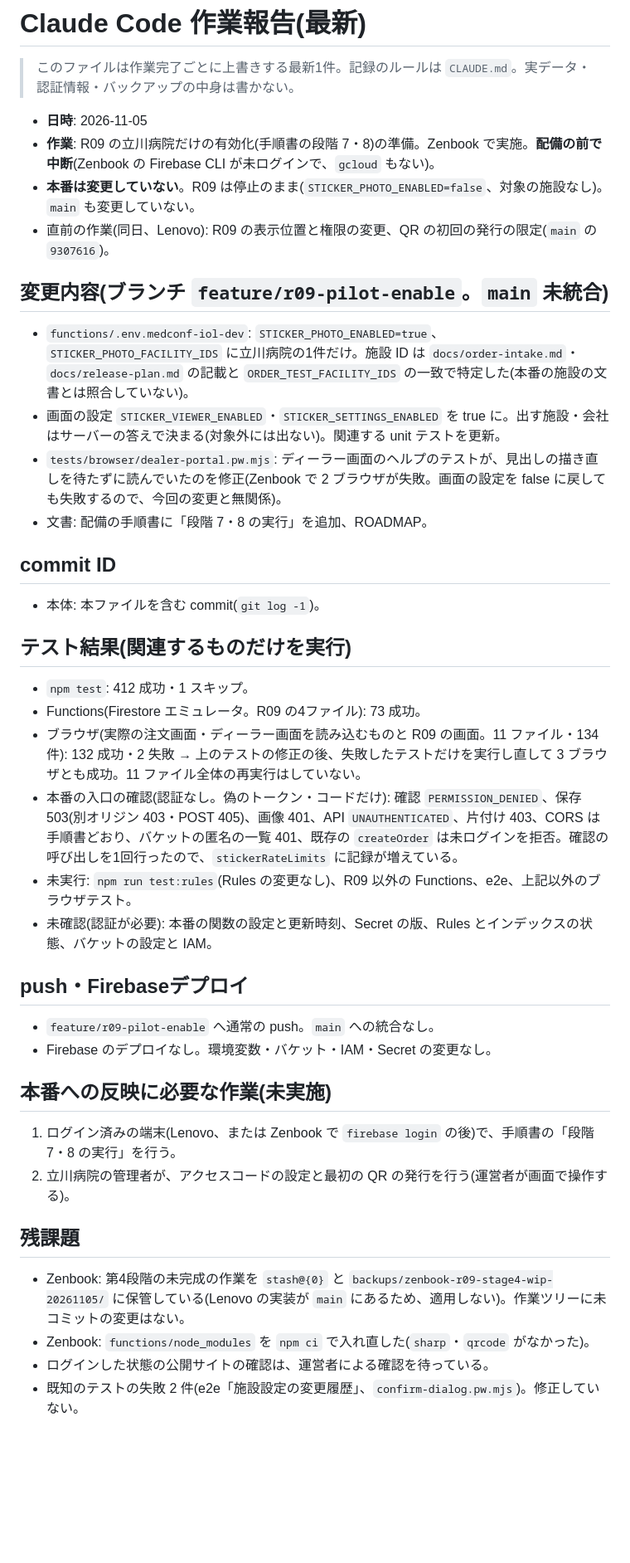
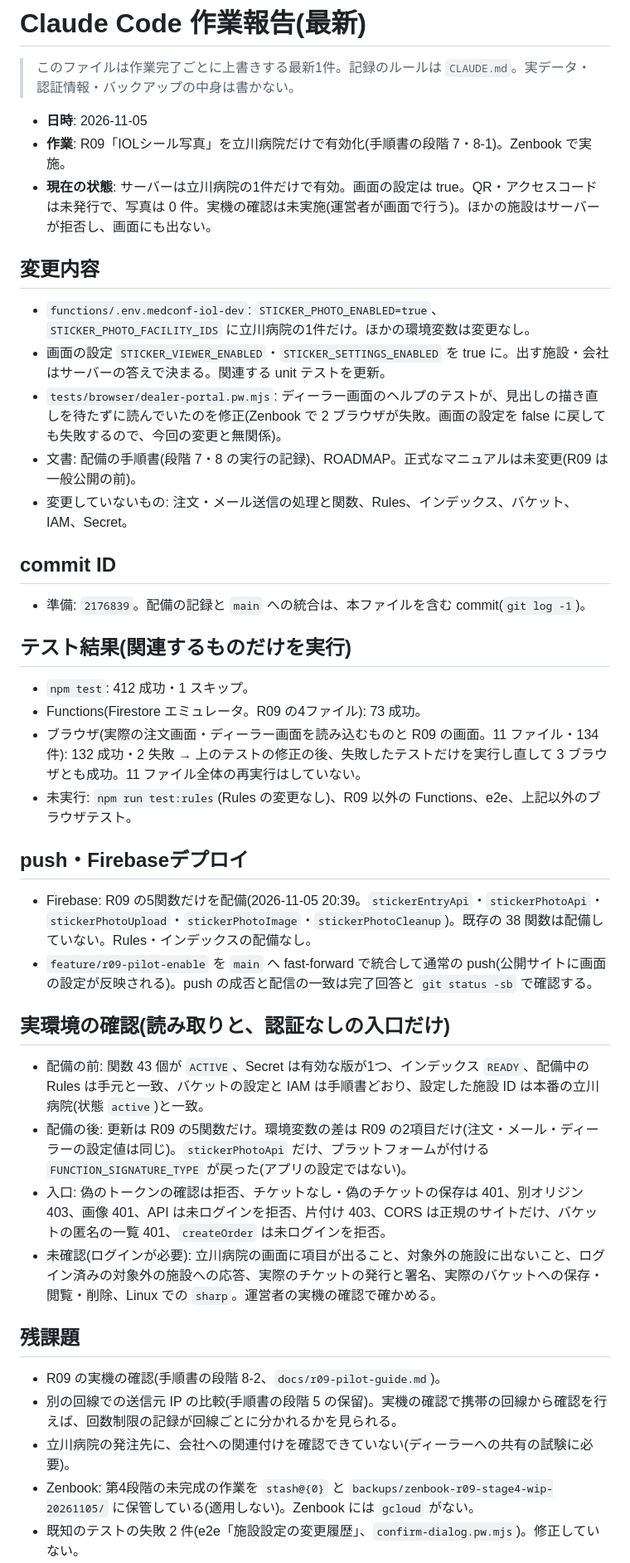
Before and after one commit to uchidats/iol-order, a Markdown page: docs/CLAUDE_REPORT.md, the part around one of its changes. Shown at 83% size. Drawn GitHub-style; blank space fills up the shorter version.

```diff
--- a/docs/CLAUDE_REPORT.md
+++ b/docs/CLAUDE_REPORT.md
@@ -3,37 +3,38 @@
 > このファイルは作業完了ごとに上書きする最新1件。記録のルールは `CLAUDE.md`。実データ・認証情報・バックアップの中身は書かない。
 
 - **日時**: 2026-11-05
-- **作業**: R09 の立川病院だけの有効化(手順書の段階 7・8)の準備。Zenbook で実施。**配備の前で中断**(Zenbook の Firebase CLI が未ログインで、`gcloud` もない)。
-- **本番は変更していない**。R09 は停止のまま(`STICKER_PHOTO_ENABLED=false`、対象の施設なし)。`main` も変更していない。
-- 直前の作業(同日、Lenovo): R09 の表示位置と権限の変更、QR の初回の発行の限定(`main` の `9307616`)。
+- **作業**: R09「IOLシール写真」を立川病院だけで有効化(手順書の段階 7・8-1)。Zenbook で実施。
+- **現在の状態**: サーバーは立川病院の1件だけで有効。画面の設定は true。QR・アクセスコードは未発行で、写真は 0 件。実機の確認は未実施(運営者が画面で行う)。ほかの施設はサーバーが拒否し、画面にも出ない。
 
-## 変更内容(ブランチ `feature/r09-pilot-enable`。`main` 未統合)
-- `functions/.env.medconf-iol-dev`: `STICKER_PHOTO_ENABLED=true`、`STICKER_PHOTO_FACILITY_IDS` に立川病院の1件だけ。施設 ID は `docs/order-intake.md`・`docs/release-plan.md` の記載と `ORDER_TEST_FACILITY_IDS` の一致で特定した(本番の施設の文書とは照合していない)。
-- 画面の設定 `STICKER_VIEWER_ENABLED`・`STICKER_SETTINGS_ENABLED` を true に。出す施設・会社はサーバーの答えで決まる(対象外には出ない)。関連する unit テストを更新。
+## 変更内容
+- `functions/.env.medconf-iol-dev`: `STICKER_PHOTO_ENABLED=true`、`STICKER_PHOTO_FACILITY_IDS` に立川病院の1件だけ。ほかの環境変数は変更なし。
+- 画面の設定 `STICKER_VIEWER_ENABLED`・`STICKER_SETTINGS_ENABLED` を true に。出す施設・会社はサーバーの答えで決まる。関連する unit テストを更新。
 - `tests/browser/dealer-portal.pw.mjs`: ディーラー画面のヘルプのテストが、見出しの描き直しを待たずに読んでいたのを修正(Zenbook で 2 ブラウザが失敗。画面の設定を false に戻しても失敗するので、今回の変更と無関係)。
-- 文書: 配備の手順書に「段階 7・8 の実行」を追加、ROADMAP。
+- 文書: 配備の手順書(段階 7・8 の実行の記録)、ROADMAP。正式なマニュアルは未変更(R09 は一般公開の前)。
+- 変更していないもの: 注文・メール送信の処理と関数、Rules、インデックス、バケット、IAM、Secret。
 
 ## commit ID
-- 本体: 本ファイルを含む commit(`git log -1`)。
+- 準備: `2176839`。配備の記録と `main` への統合は、本ファイルを含む commit(`git log -1`)。
 
 ## テスト結果(関連するものだけを実行)
 - `npm test`: 412 成功・1 スキップ。
 - Functions(Firestore エミュレータ。R09 の4ファイル): 73 成功。
 - ブラウザ(実際の注文画面・ディーラー画面を読み込むものと R09 の画面。11 ファイル・134 件): 132 成功・2 失敗 → 上のテストの修正の後、失敗したテストだけを実行し直して 3 ブラウザとも成功。11 ファイル全体の再実行はしていない。
-- 本番の入口の確認(認証なし。偽のトークン・コードだけ): 確認 `PERMISSION_DENIED`、保存 503(別オリジン 403・POST 405)、画像 401、API `UNAUTHENTICATED`、片付け 403、CORS は手順書どおり、バケットの匿名の一覧 401、既存の `createOrder` は未ログインを拒否。確認の呼び出しを1回行ったので、`stickerRateLimits` に記録が増えている。
 - 未実行: `npm run test:rules`(Rules の変更なし)、R09 以外の Functions、e2e、上記以外のブラウザテスト。
-- 未確認(認証が必要): 本番の関数の設定と更新時刻、Secret の版、Rules とインデックスの状態、バケットの設定と IAM。
 
 ## push・Firebaseデプロイ
-- `feature/r09-pilot-enable` へ通常の push。`main` への統合なし。
-- Firebase のデプロイなし。環境変数・バケット・IAM・Secret の変更なし。
+- Firebase: R09 の5関数だけを配備(2026-11-05 20:39。`stickerEntryApi`・`stickerPhotoApi`・`stickerPhotoUpload`・`stickerPhotoImage`・`stickerPhotoCleanup`)。既存の 38 関数は配備していない。Rules・インデックスの配備なし。
+- `feature/r09-pilot-enable` を `main` へ fast-forward で統合して通常の push(公開サイトに画面の設定が反映される)。push の成否と配信の一致は完了回答と `git status -sb` で確認する。
 
-## 本番への反映に必要な作業(未実施)
-1. ログイン済みの端末(Lenovo、または Zenbook で `firebase login` の後)で、手順書の「段階 7・8 の実行」を行う。
-2. 立川病院の管理者が、アクセスコードの設定と最初の QR の発行を行う(運営者が画面で操作する)。
+## 実環境の確認(読み取りと、認証なしの入口だけ)
+- 配備の前: 関数 43 個が `ACTIVE`、Secret は有効な版が1つ、インデックス `READY`、配備中の Rules は手元と一致、バケットの設定と IAM は手順書どおり、設定した施設 ID は本番の立川病院(状態 `active`)と一致。
+- 配備の後: 更新は R09 の5関数だけ。環境変数の差は R09 の2項目だけ(注文・メール・ディーラーの設定値は同じ)。`stickerPhotoApi` だけ、プラットフォームが付ける `FUNCTION_SIGNATURE_TYPE` が戻った(アプリの設定ではない)。
+- 入口: 偽のトークンの確認は拒否、チケットなし・偽のチケットの保存は 401、別オリジン 403、画像 401、API は未ログインを拒否、片付け 403、CORS は正規のサイトだけ、バケットの匿名の一覧 401、`createOrder` は未ログインを拒否。
+- 未確認(ログインが必要): 立川病院の画面に項目が出ること、対象外の施設に出ないこと、ログイン済みの対象外の施設への応答、実際のチケットの発行と署名、実際のバケットへの保存・閲覧・削除、Linux での `sharp`。運営者の実機の確認で確かめる。
 
 ## 残課題
-- Zenbook: 第4段階の未完成の作業を `stash@{0}` と `backups/zenbook-r09-stage4-wip-20261105/` に保管している(Lenovo の実装が `main` にあるため、適用しない)。作業ツリーに未コミットの変更はない。
-- Zenbook: `functions/node_modules` を `npm ci` で入れ直した(`sharp`・`qrcode` がなかった)。
-- ログインした状態の公開サイトの確認は、運営者による確認を待っている。
+- R09 の実機の確認(手順書の段階 8-2、`docs/r09-pilot-guide.md`)。
+- 別の回線での送信元 IP の比較(手順書の段階 5 の保留)。実機の確認で携帯の回線から確認を行えば、回数制限の記録が回線ごとに分かれるかを見られる。
+- 立川病院の発注先に、会社への関連付けを確認できていない(ディーラーへの共有の試験に必要)。
+- Zenbook: 第4段階の未完成の作業を `stash@{0}` と `backups/zenbook-r09-stage4-wip-20261105/` に保管している(適用しない)。Zenbook には `gcloud` がない。
 - 既知のテストの失敗 2 件(e2e「施設設定の変更履歴」、`confirm-dialog.pw.mjs`)。修正していない。
```
Also changed, not shown: other parts of docs/CLAUDE_REPORT.md (+2 -4 lines), docs/ROADMAP.md (+2 -2 lines), docs/r09-deploy-runbook.md (+16 -4 lines).
